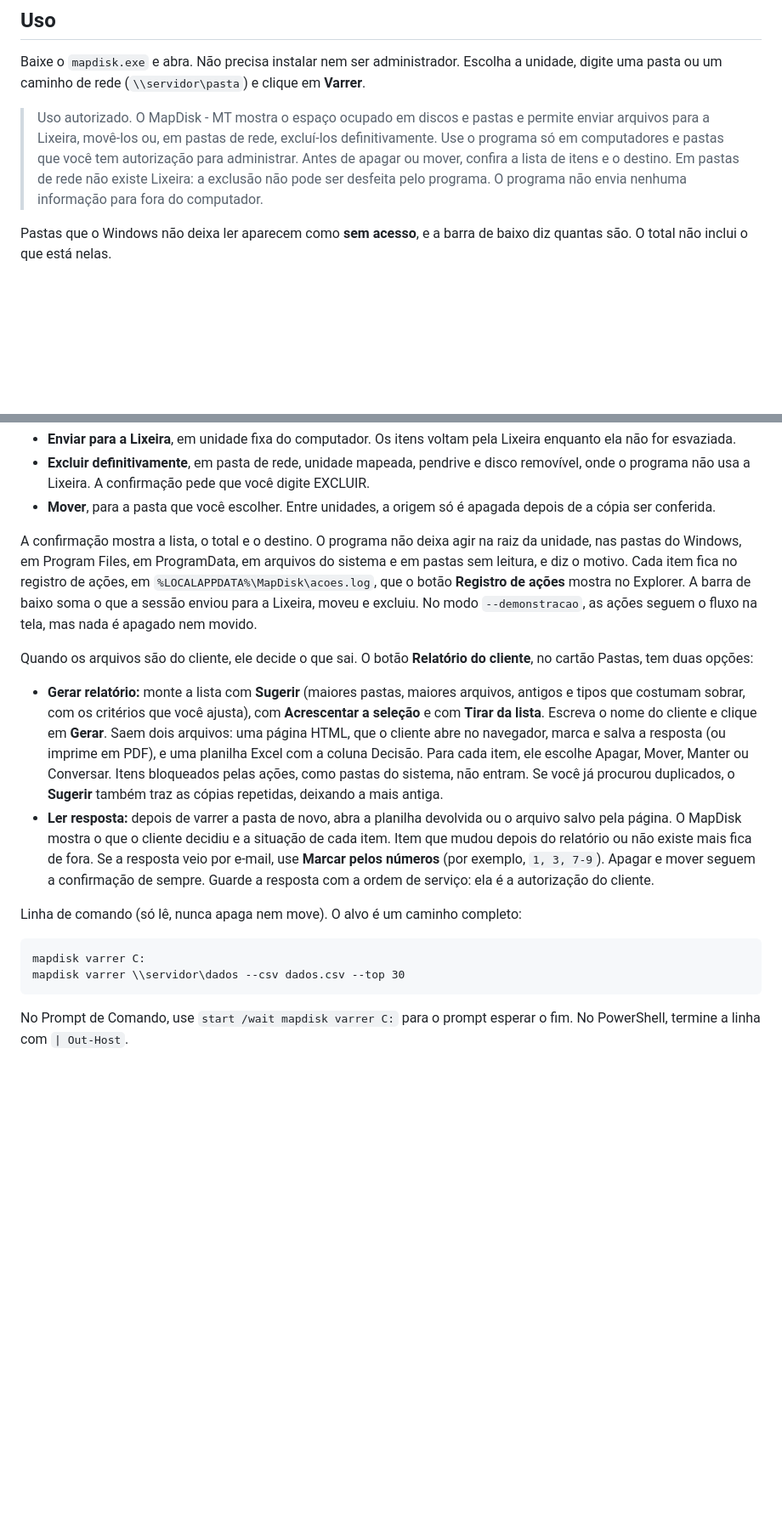
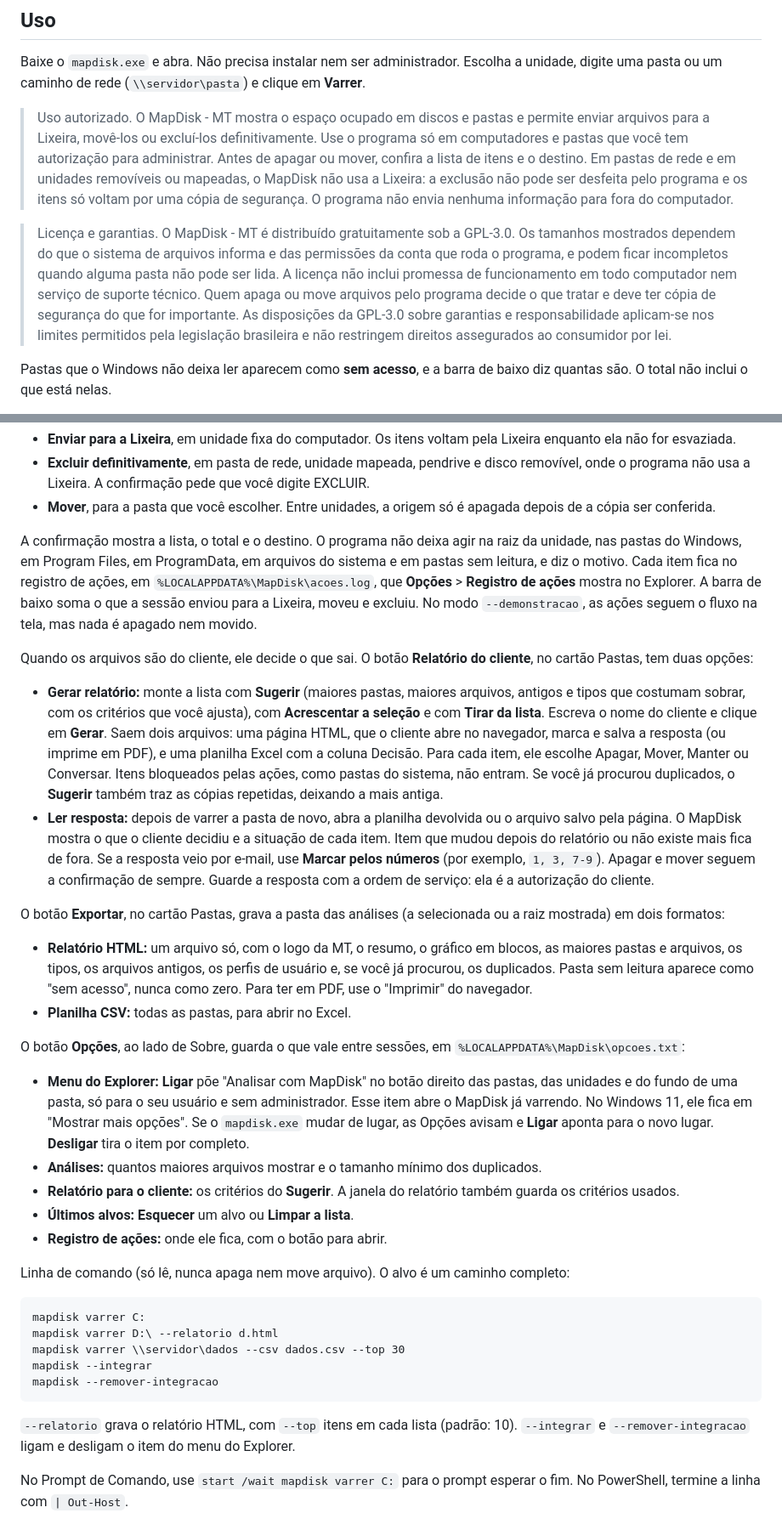
Before and after one commit to manfredjr/mapdisk, a Markdown page: README.md, 2 parts joined by grey strips. Shown at 85% size. Drawn GitHub-style; blank space fills up the shorter version.

```diff
--- a/README.md
+++ b/README.md
@@ -10,7 +10,9 @@ As regras do projeto estão no [`AGENTS.md`](AGENTS.md) e o desenho em [`docs/su
 
 Baixe o `mapdisk.exe` e abra. Não precisa instalar nem ser administrador. Escolha a unidade, digite uma pasta ou um caminho de rede (`\\servidor\pasta`) e clique em **Varrer**.
 
-> Uso autorizado. O MapDisk - MT mostra o espaço ocupado em discos e pastas e permite enviar arquivos para a Lixeira, movê-los ou, em pastas de rede, excluí-los definitivamente. Use o programa só em computadores e pastas que você tem autorização para administrar. Antes de apagar ou mover, confira a lista de itens e o destino. Em pastas de rede não existe Lixeira: a exclusão não pode ser desfeita pelo programa. O programa não envia nenhuma informação para fora do computador.
+> Uso autorizado. O MapDisk - MT mostra o espaço ocupado em discos e pastas e permite enviar arquivos para a Lixeira, movê-los ou excluí-los definitivamente. Use o programa só em computadores e pastas que você tem autorização para administrar. Antes de apagar ou mover, confira a lista de itens e o destino. Em pastas de rede e em unidades removíveis ou mapeadas, o MapDisk não usa a Lixeira: a exclusão não pode ser desfeita pelo programa e os itens só voltam por uma cópia de segurança. O programa não envia nenhuma informação para fora do computador.
+
+> Licença e garantias. O MapDisk - MT é distribuído gratuitamente sob a GPL-3.0. Os tamanhos mostrados dependem do que o sistema de arquivos informa e das permissões da conta que roda o programa, e podem ficar incompletos quando alguma pasta não pode ser lida. A licença não inclui promessa de funcionamento em todo computador nem serviço de suporte técnico. Quem apaga ou move arquivos pelo programa decide o que tratar e deve ter cópia de segurança do que for importante. As disposições da GPL-3.0 sobre garantias e responsabilidade aplicam-se nos limites permitidos pela legislação brasileira e não restringem direitos assegurados ao consumidor por lei.
 
 Pastas que o Windows não deixa ler aparecem como **sem acesso**, e a barra de baixo diz quantas são. O total não inclui o que está nelas.
 
@@ -42,17 +44,35 @@ Para tratar o que ocupa espaço, selecione pastas ou arquivos na árvore ou nas
 - **Excluir definitivamente**, em pasta de rede, unidade mapeada, pendrive e disco removível, onde o programa não usa a Lixeira. A confirmação pede que você digite EXCLUIR.
 - **Mover**, para a pasta que você escolher. Entre unidades, a origem só é apagada depois de a cópia ser conferida.
 
-A confirmação mostra a lista, o total e o destino. O programa não deixa agir na raiz da unidade, nas pastas do Windows, em Program Files, em ProgramData, em arquivos do sistema e em pastas sem leitura, e diz o motivo. Cada item fica no registro de ações, em `%LOCALAPPDATA%\MapDisk\acoes.log`, que o botão **Registro de ações** mostra no Explorer. A barra de baixo soma o que a sessão enviou para a Lixeira, moveu e excluiu. No modo `--demonstracao`, as ações seguem o fluxo na tela, mas nada é apagado nem movido.
+A confirmação mostra a lista, o total e o destino. O programa não deixa agir na raiz da unidade, nas pastas do Windows, em Program Files, em ProgramData, em arquivos do sistema e em pastas sem leitura, e diz o motivo. Cada item fica no registro de ações, em `%LOCALAPPDATA%\MapDisk\acoes.log`, que **Opções** > **Registro de ações** mostra no Explorer. A barra de baixo soma o que a sessão enviou para a Lixeira, moveu e excluiu. No modo `--demonstracao`, as ações seguem o fluxo na tela, mas nada é apagado nem movido.
 
 Quando os arquivos são do cliente, ele decide o que sai. O botão **Relatório do cliente**, no cartão Pastas, tem duas opções:
 
 - **Gerar relatório:** monte a lista com **Sugerir** (maiores pastas, maiores arquivos, antigos e tipos que costumam sobrar, com os critérios que você ajusta), com **Acrescentar a seleção** e com **Tirar da lista**. Escreva o nome do cliente e clique em **Gerar**. Saem dois arquivos: uma página HTML, que o cliente abre no navegador, marca e salva a resposta (ou imprime em PDF), e uma planilha Excel com a coluna Decisão. Para cada item, ele escolhe Apagar, Mover, Manter ou Conversar. Itens bloqueados pelas ações, como pastas do sistema, não entram. Se você já procurou duplicados, o **Sugerir** também traz as cópias repetidas, deixando a mais antiga.
 - **Ler resposta:** depois de varrer a pasta de novo, abra a planilha devolvida ou o arquivo salvo pela página. O MapDisk mostra o que o cliente decidiu e a situação de cada item. Item que mudou depois do relatório ou não existe mais fica de fora. Se a resposta veio por e-mail, use **Marcar pelos números** (por exemplo, `1, 3, 7-9`). Apagar e mover seguem a confirmação de sempre. Guarde a resposta com a ordem de serviço: ela é a autorização do cliente.
 
-Linha de comando (só lê, nunca apaga nem move). O alvo é um caminho completo:
+O botão **Exportar**, no cartão Pastas, grava a pasta das análises (a selecionada ou a raiz mostrada) em dois formatos:
+
+- **Relatório HTML:** um arquivo só, com o logo da MT, o resumo, o gráfico em blocos, as maiores pastas e arquivos, os tipos, os arquivos antigos, os perfis de usuário e, se você já procurou, os duplicados. Pasta sem leitura aparece como "sem acesso", nunca como zero. Para ter em PDF, use o "Imprimir" do navegador.
+- **Planilha CSV:** todas as pastas, para abrir no Excel.
+
+O botão **Opções**, ao lado de Sobre, guarda o que vale entre sessões, em `%LOCALAPPDATA%\MapDisk\opcoes.txt`:
+
+- **Menu do Explorer:** **Ligar** põe "Analisar com MapDisk" no botão direito das pastas, das unidades e do fundo de uma pasta, só para o seu usuário e sem administrador. Esse item abre o MapDisk já varrendo. No Windows 11, ele fica em "Mostrar mais opções". Se o `mapdisk.exe` mudar de lugar, as Opções avisam e **Ligar** aponta para o novo lugar. **Desligar** tira o item por completo.
+- **Análises:** quantos maiores arquivos mostrar e o tamanho mínimo dos duplicados.
+- **Relatório para o cliente:** os critérios do **Sugerir**. A janela do relatório também guarda os critérios usados.
+- **Últimos alvos:** **Esquecer** um alvo ou **Limpar a lista**.
+- **Registro de ações:** onde ele fica, com o botão para abrir.
+
+Linha de comando (só lê, nunca apaga nem move arquivo). O alvo é um caminho completo:
 
     mapdisk varrer C:
+    mapdisk varrer D:\ --relatorio d.html
     mapdisk varrer \\servidor\dados --csv dados.csv --top 30
+    mapdisk --integrar
+    mapdisk --remover-integracao
+
+`--relatorio` grava o relatório HTML, com `--top` itens em cada lista (padrão: 10). `--integrar` e `--remover-integracao` ligam e desligam o item do menu do Explorer.
 
 No Prompt de Comando, use `start /wait mapdisk varrer C:` para o prompt esperar o fim. No PowerShell, termine a linha com `| Out-Host`.
 
```
Also changed, not shown: other parts of README.md (+2 -2 lines), docs/legal/verificacao-distribuicao-e-lgpd-2026-09-28.md (+3 -3 lines), docs/superpowers/pendencias.md (+16 -6 lines).
